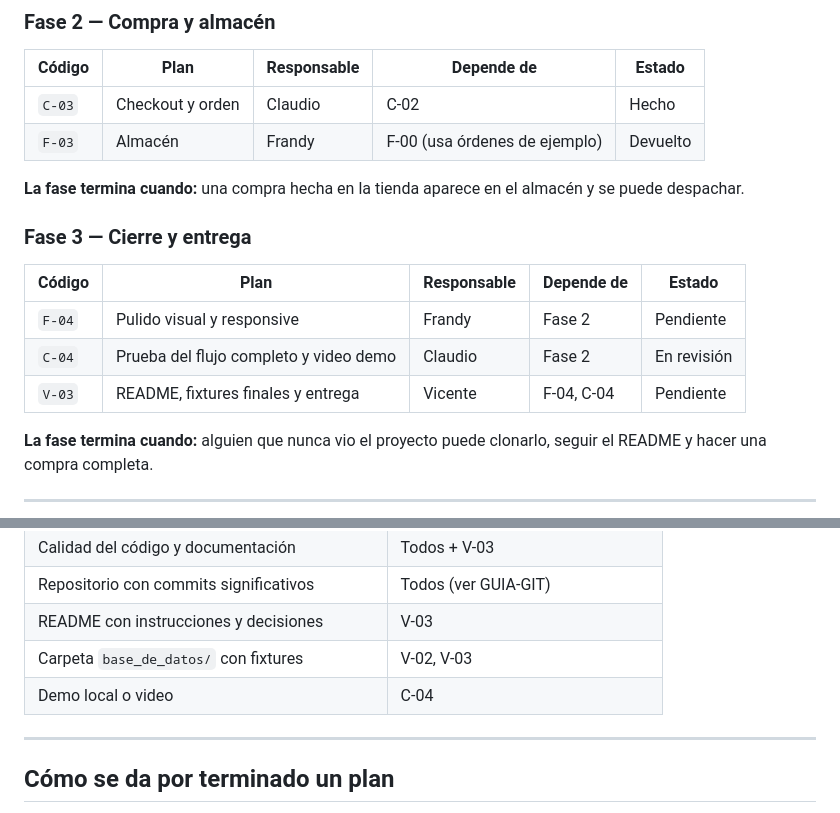
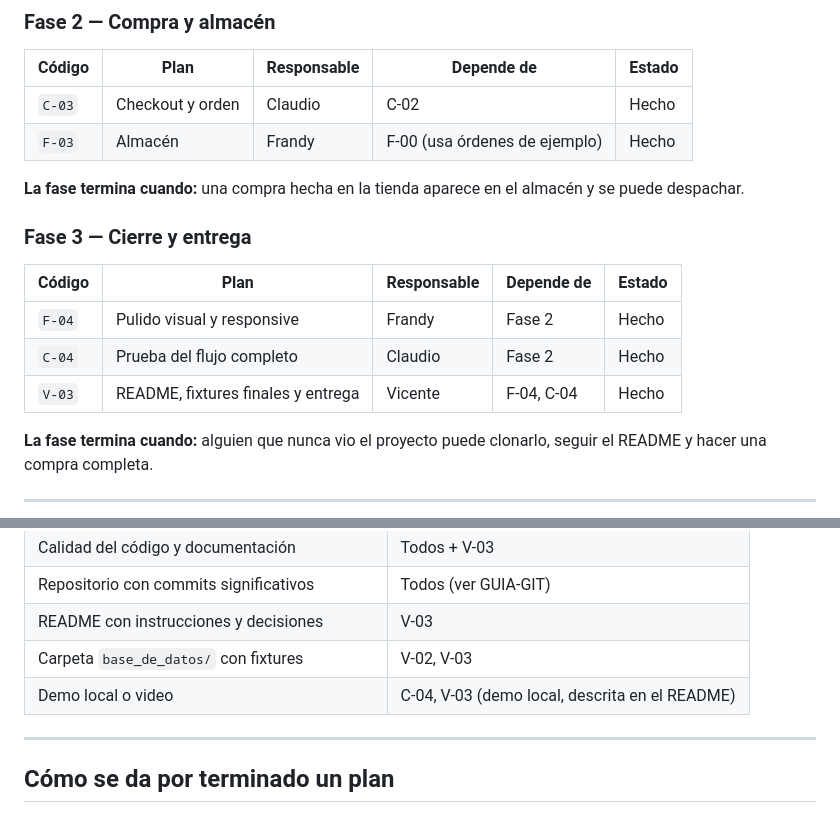
Before and after one commit to vicentealuna/ecommerce-django, a Markdown page: docs/planes/TABLERO.md, 2 parts joined by grey strips. Rendered like a GitHub page.

```diff
--- a/docs/planes/TABLERO.md
+++ b/docs/planes/TABLERO.md
@@ -64,7 +64,7 @@ Frandy y Claudio trabajan en paralelo, sin esperarse.
 | Código | Plan | Responsable | Depende de | Estado |
 |--------|------|-------------|------------|--------|
 | `C-03` | Checkout y orden | Claudio | C-02 | Hecho |
-| `F-03` | Almacén | Frandy | F-00 (usa órdenes de ejemplo) | Devuelto |
+| `F-03` | Almacén | Frandy | F-00 (usa órdenes de ejemplo) | Hecho |
 
 **La fase termina cuando:** una compra hecha en la tienda aparece en el almacén y se puede despachar.
 
@@ -72,9 +72,9 @@ Frandy y Claudio trabajan en paralelo, sin esperarse.
 
 | Código | Plan | Responsable | Depende de | Estado |
 |--------|------|-------------|------------|--------|
-| `F-04` | Pulido visual y responsive | Frandy | Fase 2 | Pendiente |
-| `C-04` | Prueba del flujo completo y video demo | Claudio | Fase 2 | En revisión |
-| `V-03` | README, fixtures finales y entrega | Vicente | F-04, C-04 | Pendiente |
+| `F-04` | Pulido visual y responsive | Frandy | Fase 2 | Hecho |
+| `C-04` | Prueba del flujo completo | Claudio | Fase 2 | Hecho |
+| `V-03` | README, fixtures finales y entrega | Vicente | F-04, C-04 | Hecho |
 
 **La fase termina cuando:** alguien que nunca vio el proyecto puede clonarlo, seguir el README y hacer una compra completa.
 
@@ -105,7 +105,7 @@ Frandy no hace solo pantallas y Claudio no hace solo lógica: cada uno entrega f
 | Repositorio con commits significativos | Todos (ver GUIA-GIT) |
 | README con instrucciones y decisiones | V-03 |
 | Carpeta `base_de_datos/` con fixtures | V-02, V-03 |
-| Demo local o video | C-04 |
+| Demo local o video | C-04, V-03 (demo local, descrita en el README) |
 
 ---
 
```
Also changed, not shown: README.md (+9 -7 lines), docs/PRUEBAS.md (+2 -2 lines).
